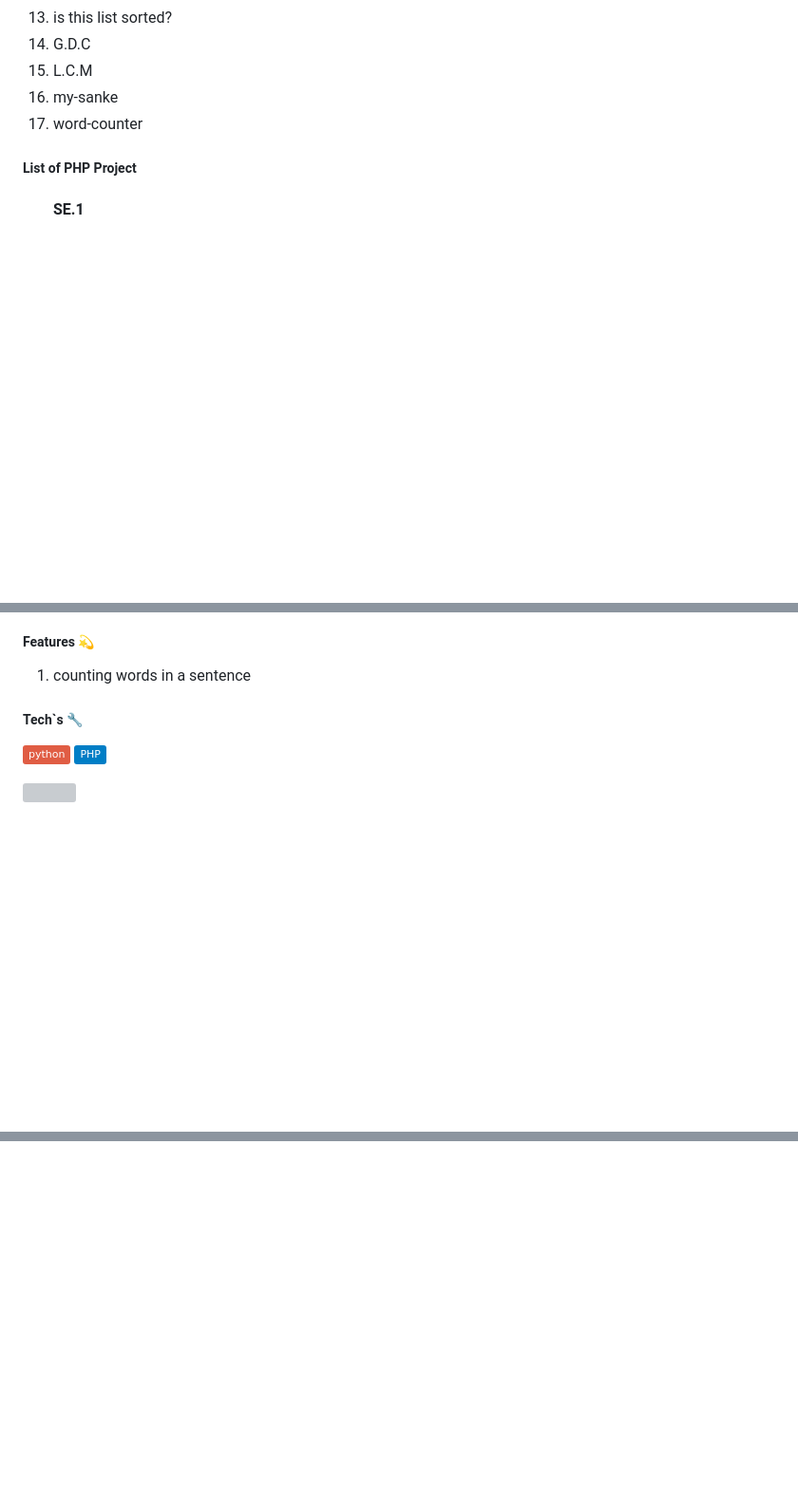
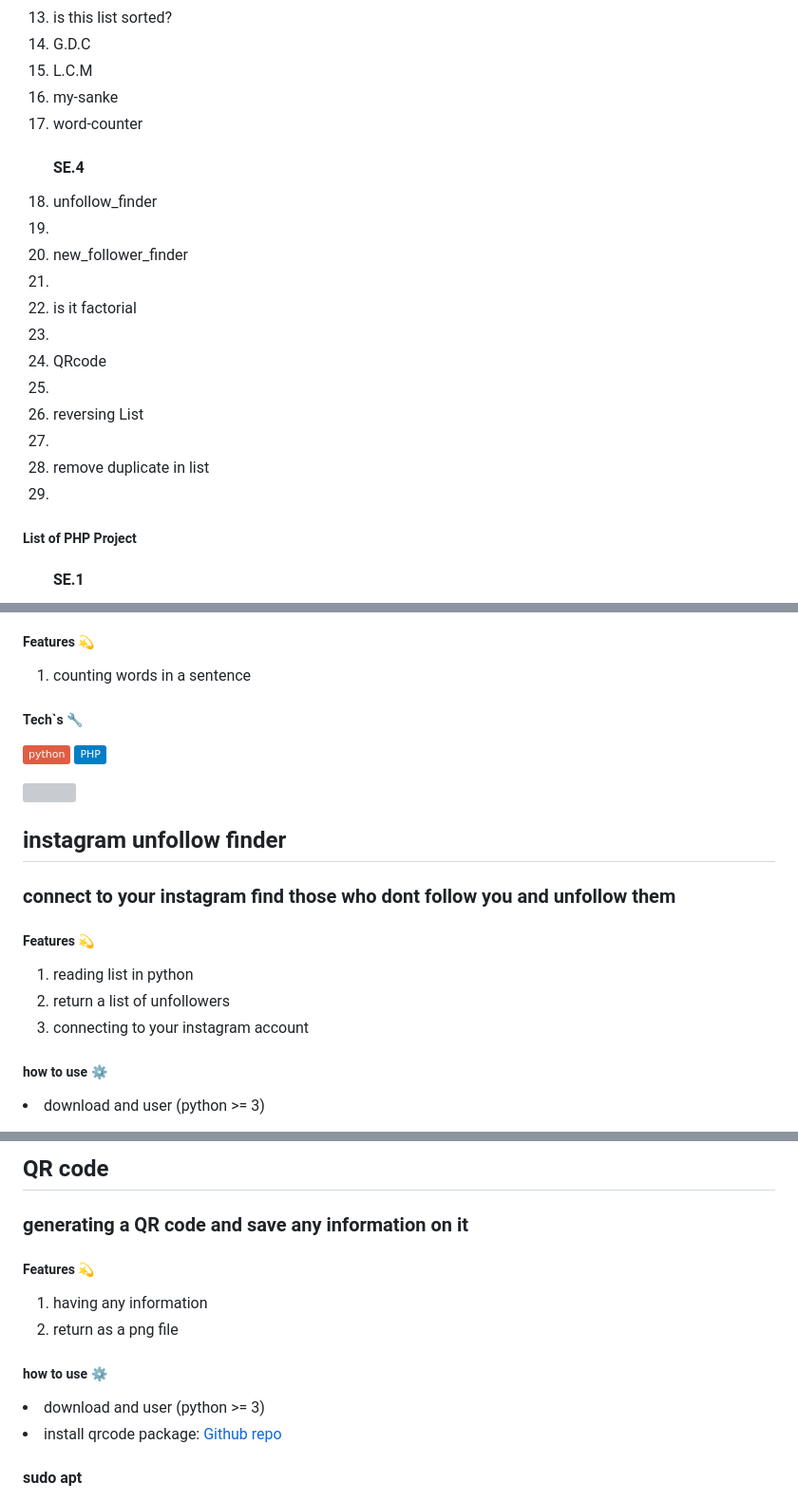
Before and after one commit to imMoeinFadakar/introduction-python, a Markdown page: README.md, 3 parts joined by grey strips. Shown at 95% size. GitHub-like rendering; badges without logos; blank space fills up the shorter version; grey boxes are pictures that could not be loaded.

```diff
--- a/README.md
+++ b/README.md
@@ -26,6 +26,13 @@
   <li>L.C.M</li>
    <li>my-sanke</li>
    <li>word-counter</li>
+    <h4>SE.4</h4>
+  <li>unfollow_finder<li>
+  <li>new_follower_finder<li>
+  <li>is it factorial<li>
+  <li>QRcode<li>
+  <li>reversing List<li>
+  <li>remove duplicate in list<li>
 </ol>
 
 
@@ -400,3 +411,17 @@ these index`s are random numbers </h3>
 <img src="screenshots">
 
 <br>
+<h2>instagram unfollow finder</h2>
+
+<h3>connect to your instagram find those who dont follow you and unfollow them</h3>
+
+<h5>Features 💫</h5>
+<ol>
+  <li> reading list in python </li>
+  <li>return a list of unfollowers</li>
+  <li>connecting to your instagram account</li>
+</ol>
+
+<h5>how to use  ⚙️</h5>
+<li>download and user (python >= 3)</li>
+
@@ -402,0 +442,19 @@ these index`s are random numbers </h3>
+<br>
+
+<h2>QR code</h2>
+
+<h3>generating a QR code and save any information on it</h3>
+
+<h5>Features 💫</h5>
+<ol>
+  <li>having any information </li>
+  <li>return as a png file</li>
+
+</ol>
+
+<h5>how to use  ⚙️</h5>
+<li>download and user (python >= 3)</li>
+<li>install  qrcode package:  <a href="https://github.com/lincolnloop/python-qrcode" >Github repo</a></li>
+<h4> sudo apt </h4>
+
+
```
Also changed, not shown: other parts of README.md (+33 -0 lines).
